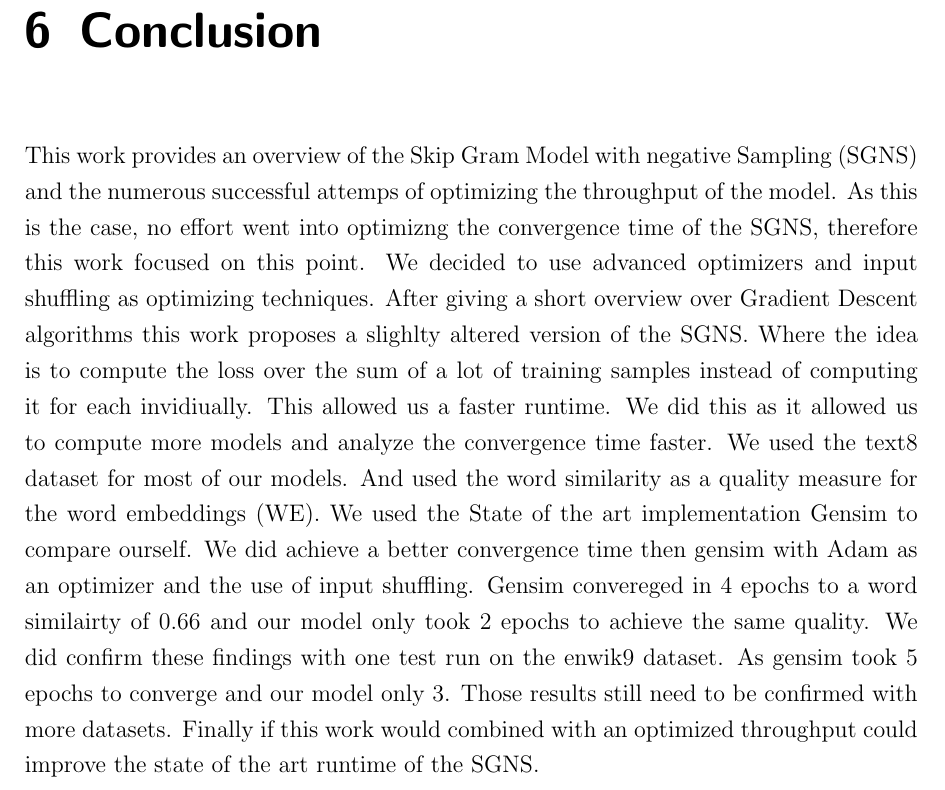
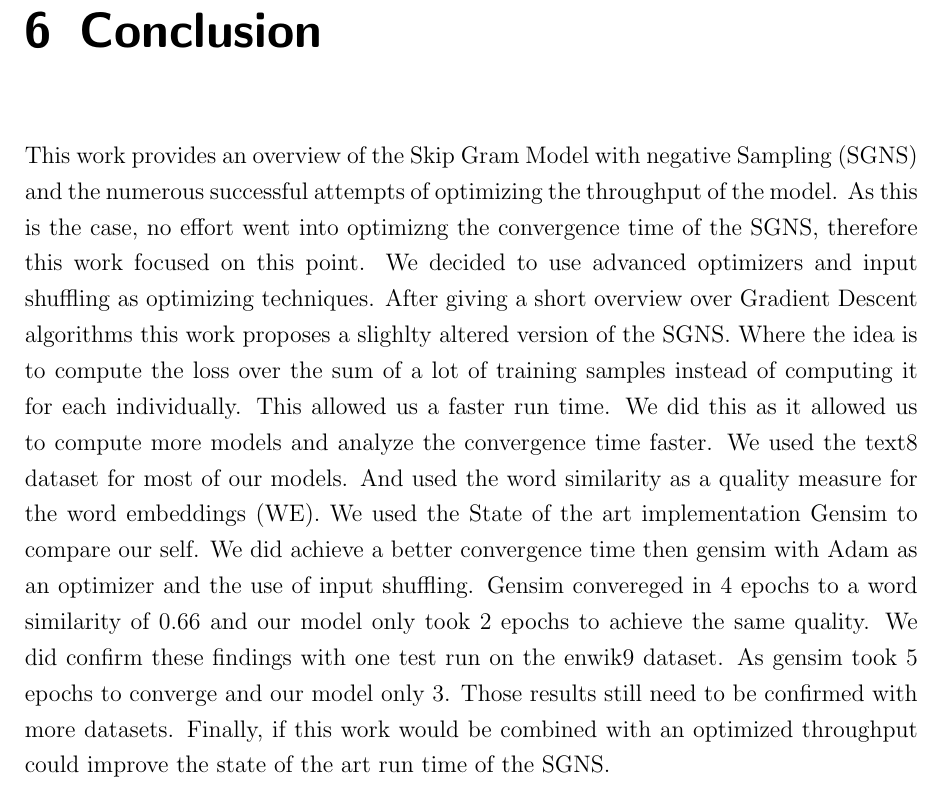
Before and after one commit to c3dric373/bachelorThesis, a LaTeX thesis (thesis_template/thesis.tex, which reads thesis_template/chapters/conclusion.tex): part of page 50 of 58, cut so that both start at the same text. Compiled offline with pdfLaTeX.

Commit message:
conclusion

```diff
--- a/thesis_template/chapters/conclusion.tex
+++ b/thesis_template/chapters/conclusion.tex
@@ -1,3 +1,3 @@
 \chapter{Conclusion}\label{chap:conclusion}
 
-This work provides an overview of the Skip Gram Model with negative Sampling (SGNS) and the numerous successful attemps of optimizing the throughput of the model. As this is the case, no effort went into optimizng the convergence time of the SGNS, therefore this work focused on this point. We decided to use advanced optimizers and input shuffling as optimizing techniques. After giving a short overview over Gradient Descent algorithms this work proposes a slighlty altered version of the SGNS. Where the idea is to compute the loss over the sum of a lot of training samples instead of computing it for each invidiually. This allowed us a faster runtime. We did this as it allowed us to compute more models and analyze the convergence time faster. We used the text8 dataset for most of our models. And used the word similarity  as a quality measure for the word embeddings (WE). We used the State of the art implementation Gensim to compare ourself. We did achieve a better convergence time then gensim with Adam as an optimizer and the use of input shuffling. Gensim convereged in 4 epochs to a word similairty of 0.66 and our model only took 2 epochs to achieve the same quality. We did confirm these findings with one test run on the enwik9 dataset. As gensim took 5 epochs to converge and our model only 3.  Those results still need to be confirmed with more datasets. Finally if this work would combined with an optimized throughput could improve the state of the art runtime of the SGNS.
+This work provides an overview of the Skip Gram Model with negative Sampling (SGNS) and the numerous successful attempts of optimizing the throughput of the model. As this is the case, no effort went into optimizng the convergence time of the SGNS, therefore this work focused on this point. We decided to use advanced optimizers and input shuffling as optimizing techniques. After giving a short overview over Gradient Descent algorithms this work proposes a slighlty altered version of the SGNS. Where the idea is to compute the loss over the sum of a lot of training samples instead of computing it for each individually. This allowed us a faster run time. We did this as it allowed us to compute more models and analyze the convergence time faster. We used the text8 dataset for most of our models. And used the word similarity as a quality measure for the word embeddings (WE). We used the State of the art implementation Gensim to compare our self. We did achieve a better convergence time then gensim with Adam as an optimizer and the use of input shuffling. Gensim convereged in 4 epochs to a word similarity of 0.66 and our model only took 2 epochs to achieve the same quality. We did confirm these findings with one test run on the enwik9 dataset. As gensim took 5 epochs to converge and our model only 3. Those results still need to be confirmed with more datasets. Finally, if this work would be combined with an optimized throughput could improve the state of the art run time of the SGNS.
```
